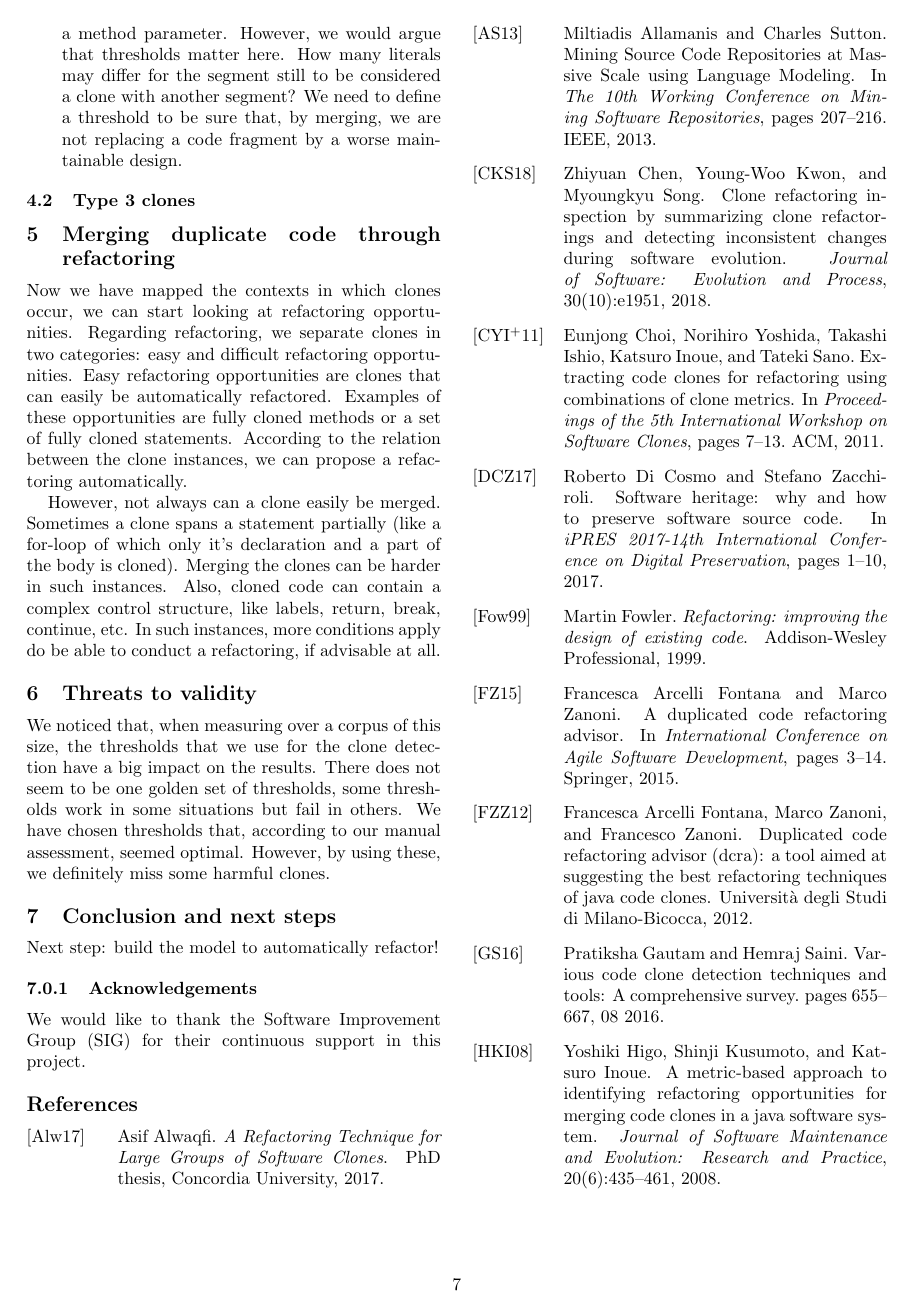
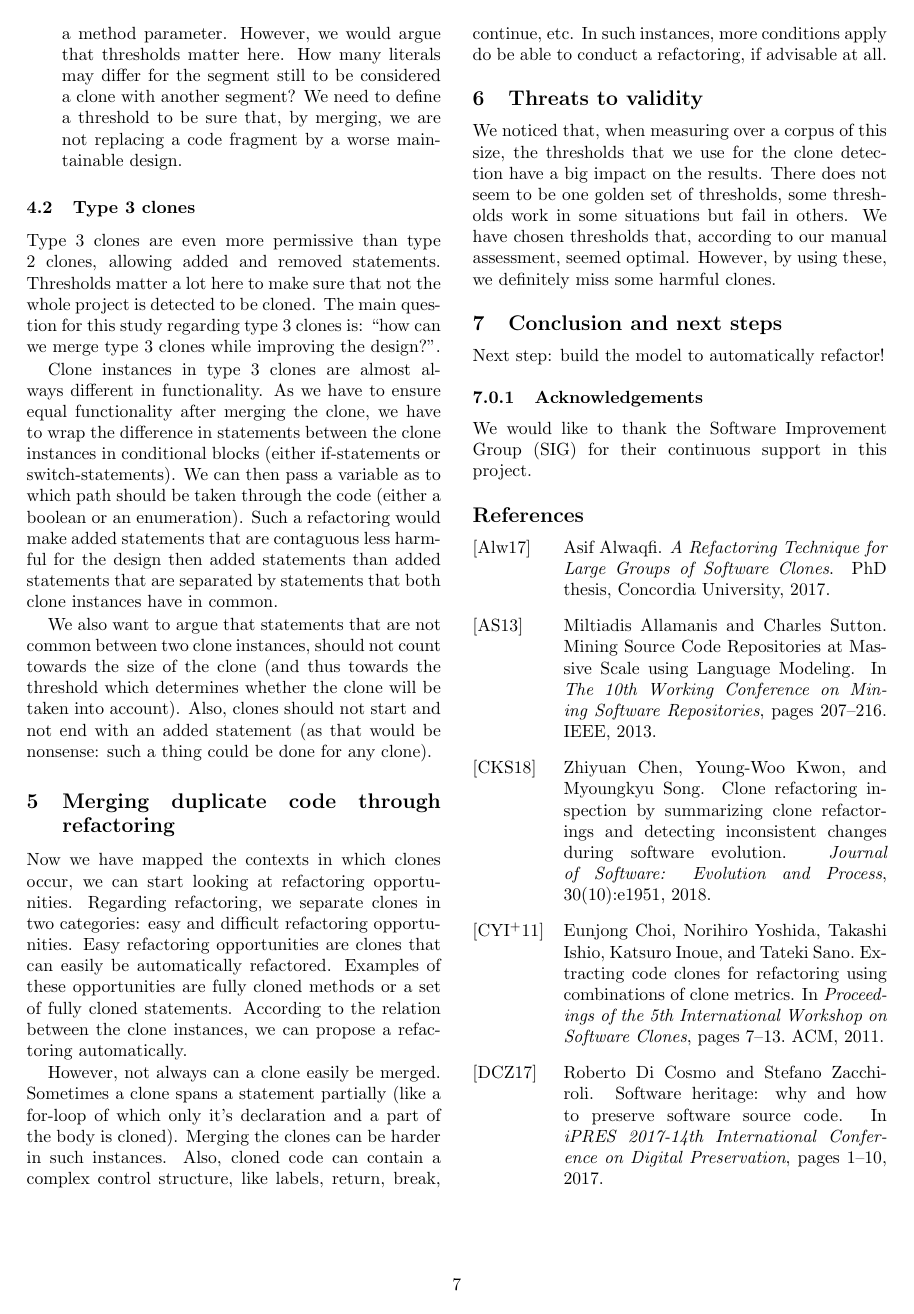
Before and after one commit to SimonBaars/Master-Thesis-Simon-Baars, a LaTeX paper (sattose/paper.tex): page 7 of 8. Compiled offline with pdfLaTeX.

Commit message:
Type 3 clones

```diff
--- a/sattose/paper.tex
+++ b/sattose/paper.tex
@@ -252,13 +252,13 @@ Because of that, for this research we have looked into a redefinition of type 2
   \item \textbf{Defining a threshold for variability in literals:} By the definition of type 2 clones any literals would not be taken into account. We agree, as when merging the clone (for instance by extracting a method), we can simply turn the literal into a method parameter. However, we would argue that thresholds matter here. How many literals may differ for the segment still to be considered a clone with another segment? We need to define a threshold to be sure that, by merging, we are not replacing a code fragment by a worse maintainable design.
 \end{itemize}
 
+\subsection{Type 3 clones}
+Type 3 clones are even more permissive than type 2 clones, allowing added and removed statements. Thresholds matter a lot here to make sure that not the whole project is detected to be cloned. The main question for this study regarding type 3 clones is: ``how can we merge type 3 clones while improving the design?''.
 
+Clone instances in type 3 clones are almost always different in functionality. As we have to ensure equal functionality after merging the clone, we have to wrap the difference in statements between the clone instances in conditional blocks (either if-statements or switch-statements). We can then pass a variable as to which path should be taken through the code (either a boolean or an enumeration). Such a refactoring would make added statements that are contaguous less harmful for the design then added statements than added statements that are separated by statements that both clone instances have in common.
 
-%TODO: Show the stuff
+We also want to argue that statements that are not common between two clone instances, should not count towards the size of the clone (and thus towards the threshold which determines whether the clone will be taken into account). Also, clones should not start and not end with an added statement (as that would be nonsense: such a thing could be done for any clone).
 
-\subsection{Type 3 clones}
-
-%TODO: Write this chapter
 
 \section{Merging duplicate code through refactoring}
 Now we have mapped the contexts in which clones occur, we can start looking at refactoring opportunities. Regarding refactoring, we separate clones in two categories: easy and difficult refactoring opportunities. Easy refactoring opportunities are clones that can easily be automatically refactored. Examples of these opportunities are fully cloned methods or a set of fully cloned statements. According to the relation between the clone instances, we can propose a refactoring automatically.
```
Also changed, not shown: sattose/paper.pdf.
